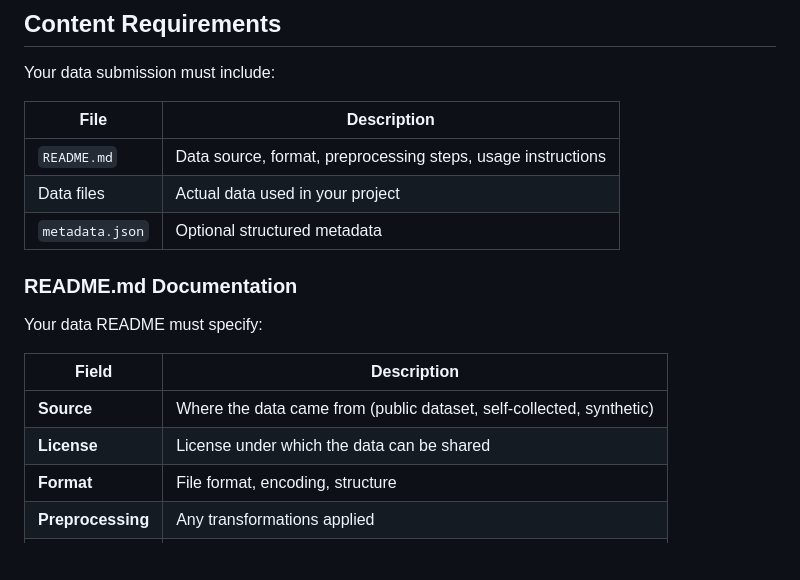
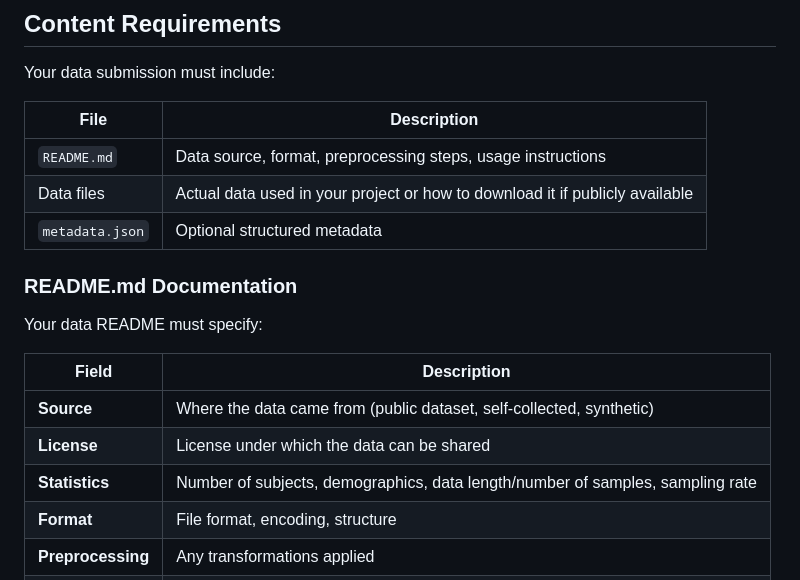
Before and after one commit to softbusinesss/course-agenticai-ecg-hrv, a Markdown page: data-group/README.md, the part around one of its changes. Rendered like a GitHub page; blank space fills up the shorter version.

```diff
--- a/data-group/README.md
+++ b/data-group/README.md
@@ -31,7 +31,7 @@ Your data submission must include:
 | File | Description |
 |------|-------------|
 | `README.md` | Data source, format, preprocessing steps, usage instructions |
-| Data files | Actual data used in your project |
+| Data files | Actual data used in your project or how to download it if publicly available |
 | `metadata.json` | Optional structured metadata |
 
 ### README.md Documentation
@@ -42,6 +42,7 @@ Your data README must specify:
 |-------|-------------|
 | **Source** | Where the data came from (public dataset, self-collected, synthetic) |
 | **License** | License under which the data can be shared |
+| **Statistics** | Number of subjects, demographics, data length/number of samples, sampling rate |
 | **Format** | File format, encoding, structure |
 | **Preprocessing** | Any transformations applied |
 | **Privacy** | Confirmation that no PII is included |
```
Also changed, not shown: other parts of data-group/README.md (+50 -27 lines).
